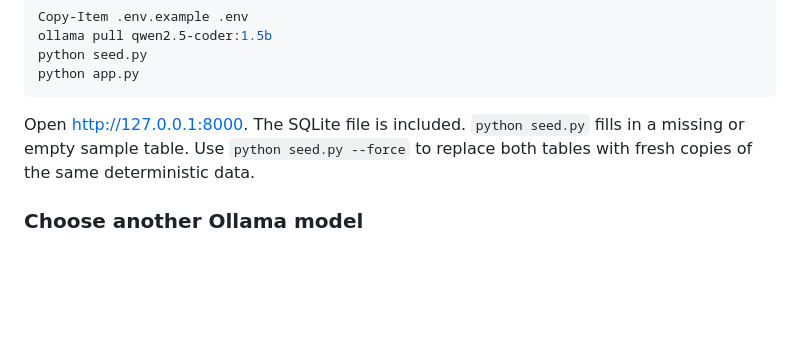
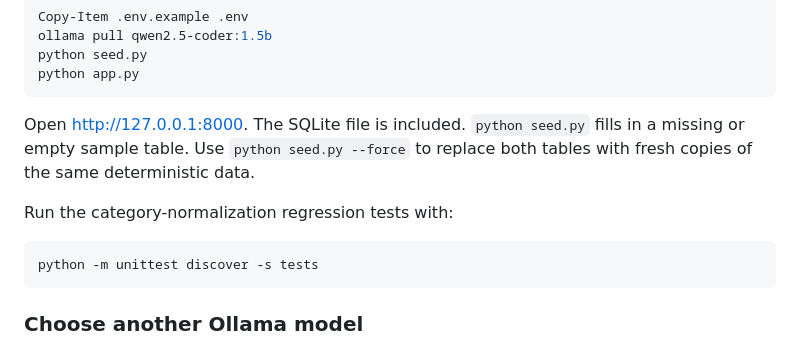
Before and after one commit to kanish-111/smart-filter-LLM, a Markdown page: README.md, the part around the change printed below. GitHub-like rendering; blank space fills up the shorter version.

````diff
--- a/README.md
+++ b/README.md
@@ -24,6 +24,12 @@ python app.py
 
 Open <http://127.0.0.1:8000>. The SQLite file is included. `python seed.py` fills in a missing or empty sample table. Use `python seed.py --force` to replace both tables with fresh copies of the same deterministic data.
 
+Run the category-normalization regression tests with:
+
+```powershell
+python -m unittest discover -s tests
+```
+
 ### Choose another Ollama model
 
 `qwen2.5-coder:1.5b` is the default, not a requirement. You can use another Ollama chat, instruction, or coding model with similar or greater ability to follow instructions and return JSON. Larger models often need more memory and can respond more slowly. Filter plans can vary by model, so choose one that follows the supplied schema reliably.
````
Also changed, not shown: other parts of README.md (+20 -44 lines), TWEET_THREAD.md (deleted, +0 -11 lines), screenshots/smart-filter.png (added), 4 other files.
